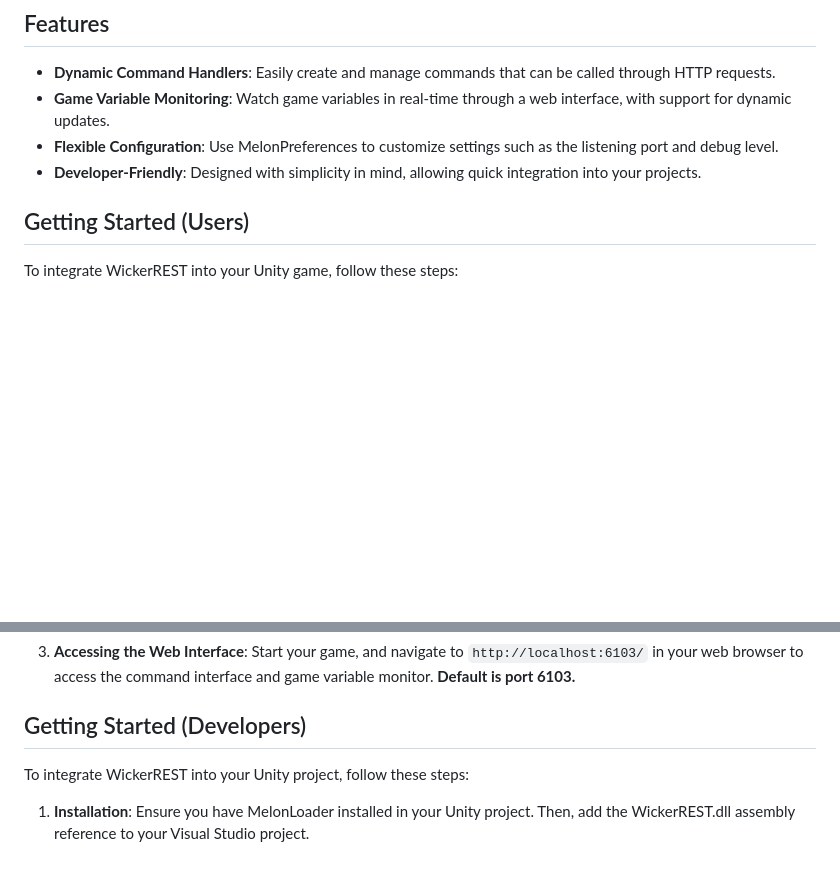
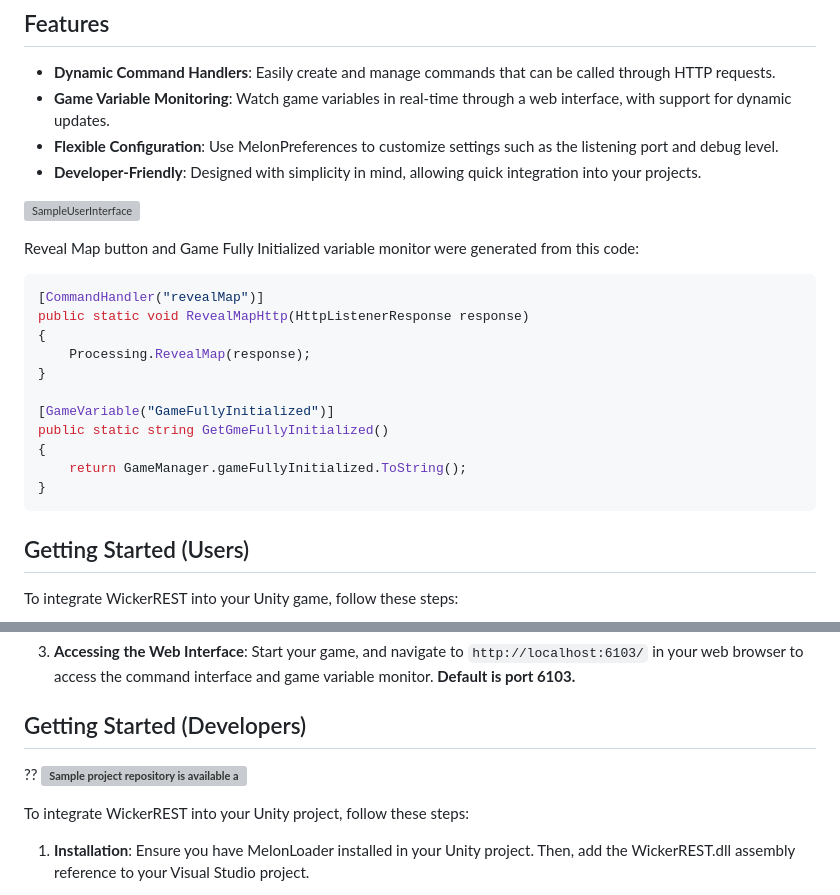
Before and after one commit to derekShaheen/WickerREST, a Markdown page: README.md, 2 parts joined by grey strips. GitHub-like rendering; blank space fills up the shorter version; grey boxes are pictures that could not be loaded.

Commit message:
Updating readme to include sample information

````diff
--- a/README.md
+++ b/README.md
@@ -15,6 +15,23 @@ Unity WickerREST is a powerful framework designed for Unity developers, allowing
 - **Flexible Configuration**: Use MelonPreferences to customize settings such as the listening port and debug level.
 - **Developer-Friendly**: Designed with simplicity in mind, allowing quick integration into your projects.
 
+![SampleUserInterface](https://i.imgur.com/vKwkLkQ.png)
+
+Reveal Map button and Game Fully Initialized variable monitor were generated from this code:
+```csharp
+[CommandHandler("revealMap")]
+public static void RevealMapHttp(HttpListenerResponse response)
+{
+    Processing.RevealMap(response);
+}
+
+[GameVariable("GameFullyInitialized")]
+public static string GetGmeFullyInitialized()
+{
+    return GameManager.gameFullyInitialized.ToString();
+}
+```
+
 ## Getting Started (Users)
 
 To integrate WickerREST into your Unity game, follow these steps:
@@ -26,6 +43,8 @@ To integrate WickerREST into your Unity game, follow these steps:
 3. **Accessing the Web Interface**: Start your game, and navigate to `http://localhost:6103/` in your web browser to access the command interface and game variable monitor. **Default is port 6103.**
 
 ## Getting Started (Developers)
+
+?? **![Sample project repository is available at this link ](https://github.com/derekShaheen/WickerREST-Sample-Plugin)**
 
 To integrate WickerREST into your Unity project, follow these steps:
 
````
